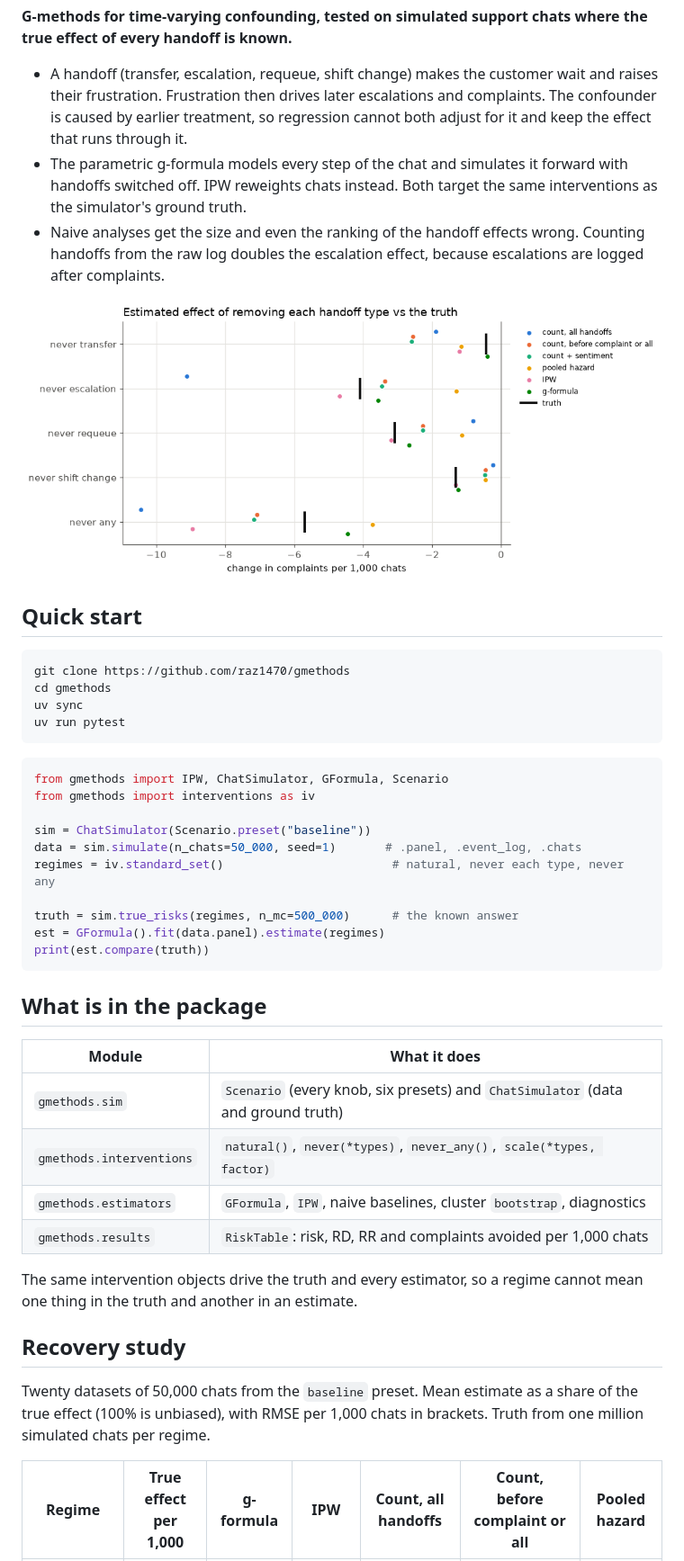
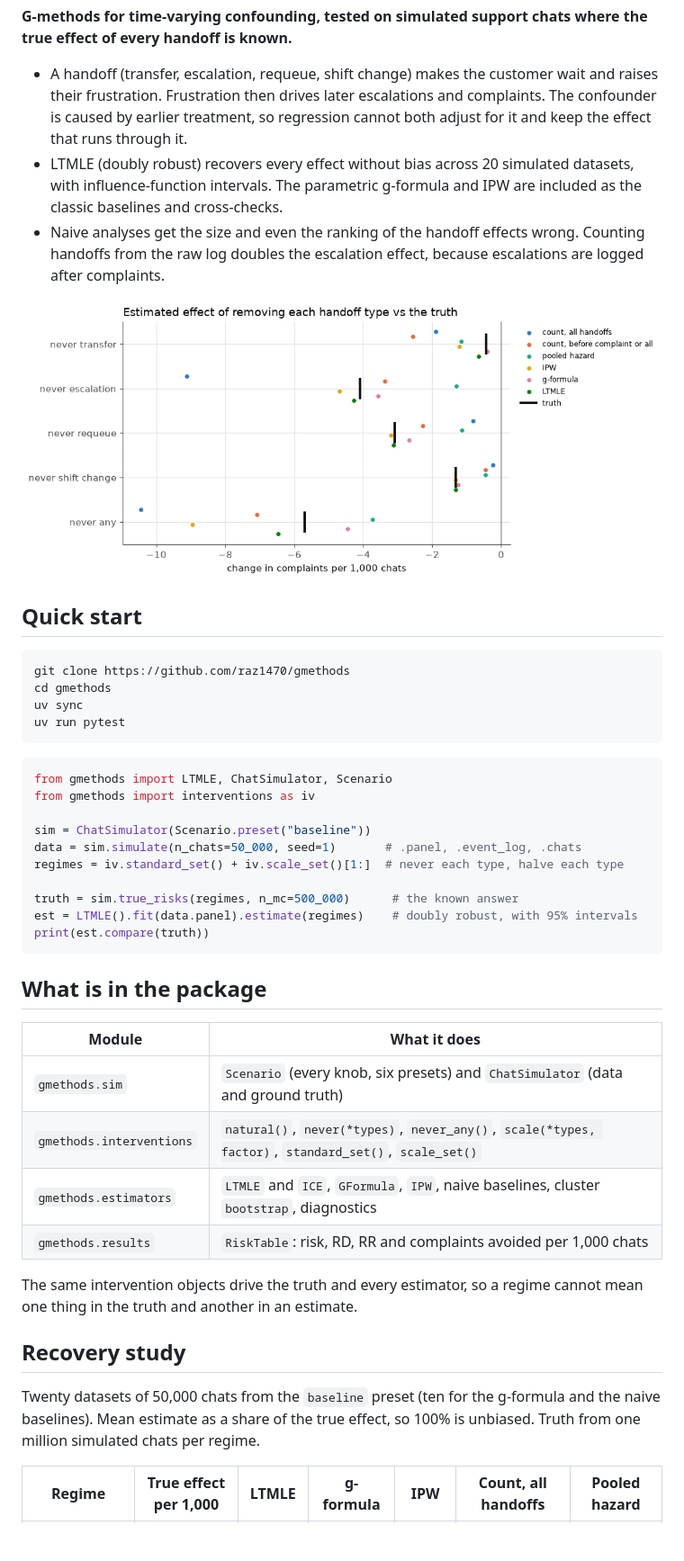
Before and after one commit to raz1470/gmethods, a Markdown page: README.md, the part around one of its changes. Shown at 90% size. Rendered like a GitHub page; pictures changed too: assets/hero.png; blank space fills up the shorter version.

````diff
--- a/README.md
+++ b/README.md
@@ -5,7 +5,7 @@
 **G-methods for time-varying confounding, tested on simulated support chats where the true effect of every handoff is known.**
 
 - A handoff (transfer, escalation, requeue, shift change) makes the customer wait and raises their frustration. Frustration then drives later escalations and complaints. The confounder is caused by earlier treatment, so regression cannot both adjust for it and keep the effect that runs through it.
-- The parametric g-formula models every step of the chat and simulates it forward with handoffs switched off. IPW reweights chats instead. Both target the same interventions as the simulator's ground truth.
+- LTMLE (doubly robust) recovers every effect without bias across 20 simulated datasets, with influence-function intervals. The parametric g-formula and IPW are included as the classic baselines and cross-checks.
 - Naive analyses get the size and even the ranking of the handoff effects wrong. Counting handoffs from the raw log doubles the escalation effect, because escalations are logged after complaints.
 
 ![Estimated effect of removing each handoff type, by estimator, against the truth.](https://raw.githubusercontent.com/raz1470/gmethods/main/assets/hero.png)
@@ -20,15 +20,15 @@ uv run pytest
 ```
 
 ```python
-from gmethods import IPW, ChatSimulator, GFormula, Scenario
+from gmethods import LTMLE, ChatSimulator, Scenario
 from gmethods import interventions as iv
 
 sim = ChatSimulator(Scenario.preset("baseline"))
 data = sim.simulate(n_chats=50_000, seed=1)       # .panel, .event_log, .chats
-regimes = iv.standard_set()                        # natural, never each type, never any
+regimes = iv.standard_set() + iv.scale_set()[1:]  # never each type, halve each type
 
 truth = sim.true_risks(regimes, n_mc=500_000)      # the known answer
-est = GFormula().fit(data.panel).estimate(regimes)
+est = LTMLE().fit(data.panel).estimate(regimes)    # doubly robust, with 95% intervals
 print(est.compare(truth))
 ```
 
@@ -37,8 +37,8 @@ print(est.compare(truth))
 | Module | What it does |
 | --- | --- |
 | `gmethods.sim` | `Scenario` (every knob, six presets) and `ChatSimulator` (data and ground truth) |
-| `gmethods.interventions` | `natural()`, `never(*types)`, `never_any()`, `scale(*types, factor)` |
-| `gmethods.estimators` | `GFormula`, `IPW`, naive baselines, cluster `bootstrap`, diagnostics |
+| `gmethods.interventions` | `natural()`, `never(*types)`, `never_any()`, `scale(*types, factor)`, `standard_set()`, `scale_set()` |
+| `gmethods.estimators` | `LTMLE` and `ICE`, `GFormula`, `IPW`, naive baselines, cluster `bootstrap`, diagnostics |
 | `gmethods.results` | `RiskTable`: risk, RD, RR and complaints avoided per 1,000 chats |
 
 The same intervention objects drive the truth and every estimator, so a
@@ -46,9 +46,10 @@ regime cannot mean one thing in the truth and another in an estimate.
 
 ## Recovery study
 
-Twenty datasets of 50,000 chats from the `baseline` preset. Mean estimate as
-a share of the true effect (100% is unbiased), with RMSE per 1,000 chats in
-brackets. Truth from one million simulated chats per regime.
+Twenty datasets of 50,000 chats from the `baseline` preset (ten for the
+g-formula and the naive baselines). Mean estimate as a share of the true
+effect, so 100% is unbiased. Truth from one million simulated chats per
+regime.
 
-| Regime | True effect per 1,000 | g-formula | IPW | Count, all handoffs | Count, before complaint or all | Pooled hazard |
+| Regime | True effect per 1,000 | LTMLE | g-formula | IPW | Count, all handoffs | Pooled hazard |
 | --- | --- | --- | --- | --- | --- | --- |
````
Also changed, not shown: other parts of README.md (+30 -16 lines), docs/estimators.md (+58 -0 lines), 5 other files.
